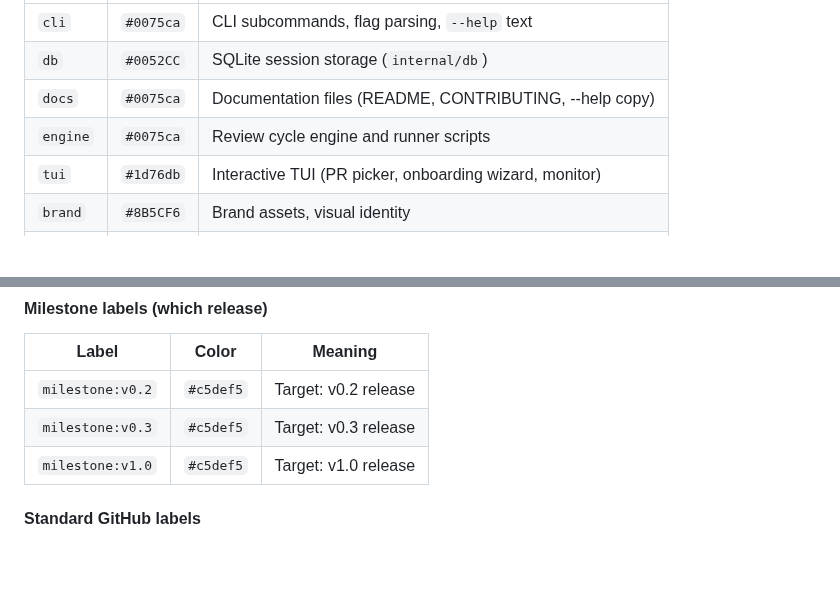
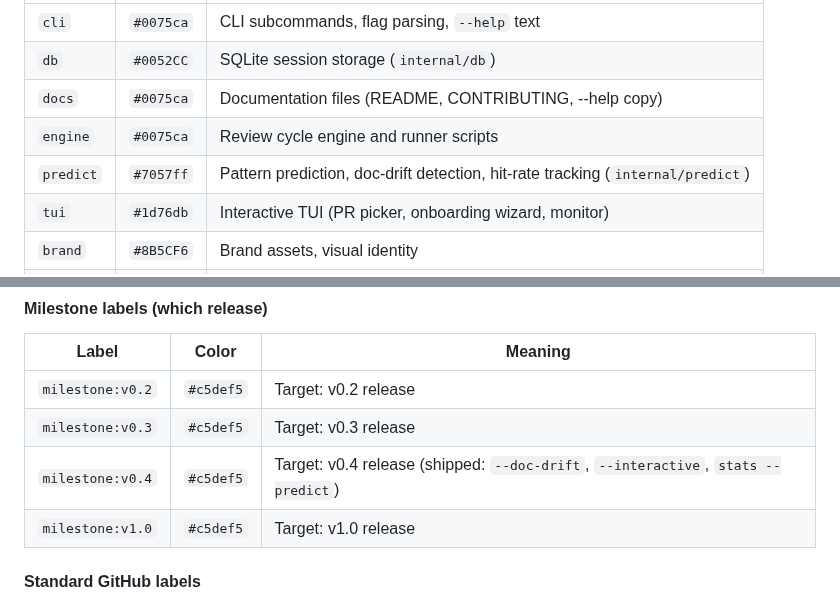
Before and after one commit to orsharon7/rinse, a Markdown page: .github/CONTRIBUTING.md, 2 parts joined by grey strips. Drawn GitHub-style; blank space fills up the shorter version.

Commit message:
docs(contributing): add predict label and milestone:v0.4 to label system (#182)
- Add 'predict' component label (#7057ff) for internal/predict subsystem
  (pattern prediction, doc-drift, hit-rate tracking) — also created on GitHub
- Add 'milestone:v0.4' label row documenting what v0.4 shipped
  (--doc-drift, --interactive, stats --predict) — also created on GitHub
- Labels were missing from the repo; both created via gh label create

Co-authored-by: Luli <luli@Ors-MacBook-Air.local>
Co-authored-by: Paperclip <noreply@paperclip.ing>

```diff
--- a/.github/CONTRIBUTING.md
+++ b/.github/CONTRIBUTING.md
@@ -272,6 +272,7 @@ Use these to route issues and PRs to the right area. Apply one or more.
 | `db` | `#0052CC` | SQLite session storage (`internal/db`) |
 | `docs` | `#0075ca` | Documentation files (README, CONTRIBUTING, --help copy) |
 | `engine` | `#0075ca` | Review cycle engine and runner scripts |
+| `predict` | `#7057ff` | Pattern prediction, doc-drift detection, hit-rate tracking (`internal/predict`) |
 | `tui` | `#1d76db` | Interactive TUI (PR picker, onboarding wizard, monitor) |
 | `brand` | `#8B5CF6` | Brand assets, visual identity |
 | `legal` | `#cfd3d7` | License, legal notices |
@@ -295,6 +296,7 @@ Use these to route issues and PRs to the right area. Apply one or more.
 |-------|-------|---------|
 | `milestone:v0.2` | `#c5def5` | Target: v0.2 release |
 | `milestone:v0.3` | `#c5def5` | Target: v0.3 release |
+| `milestone:v0.4` | `#c5def5` | Target: v0.4 release (shipped: `--doc-drift`, `--interactive`, `stats --predict`) |
 | `milestone:v1.0` | `#c5def5` | Target: v1.0 release |
 
 #### Standard GitHub labels
```
